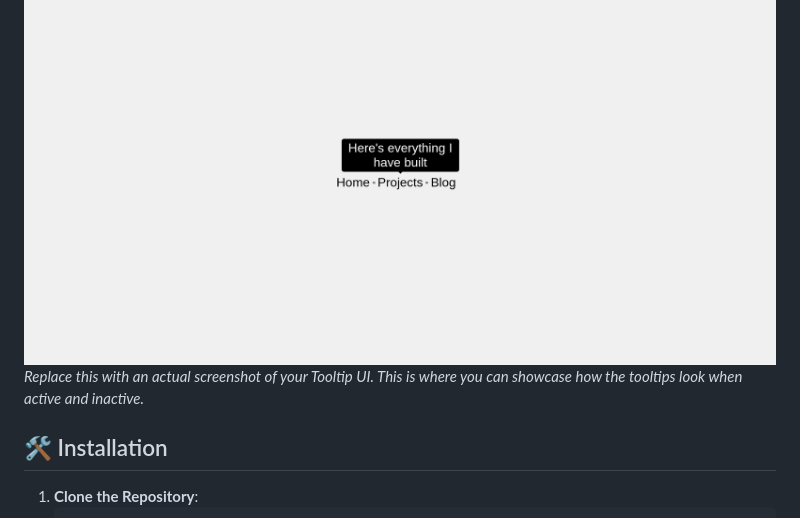
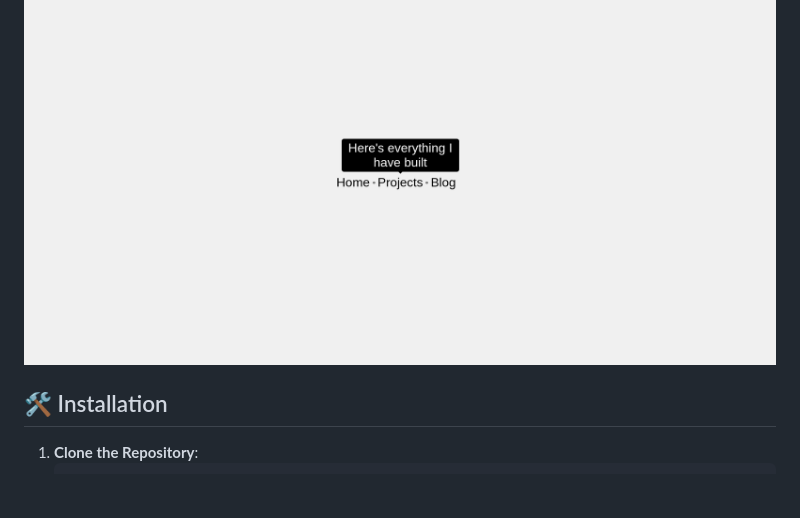
Before and after one commit to TheRealSaiTama/SimpleHTML, a Markdown page: TooltipUI/README.md, the part around the change. GitHub-like rendering; blank space fills up the shorter version.

```diff
--- a/TooltipUI/README.md
+++ b/TooltipUI/README.md
@@ -14,7 +14,6 @@ Currently, there's no live - hosted version available. However, you can easily r
 
 ## 📷 Screenshots
 ![Tooltip UI in Action](screenshot.png)
-*Replace this with an actual screenshot of your Tooltip UI. This is where you can showcase how the tooltips look when active and inactive.*
 
 ## 🛠️ Installation
 1. **Clone the Repository**:
```
